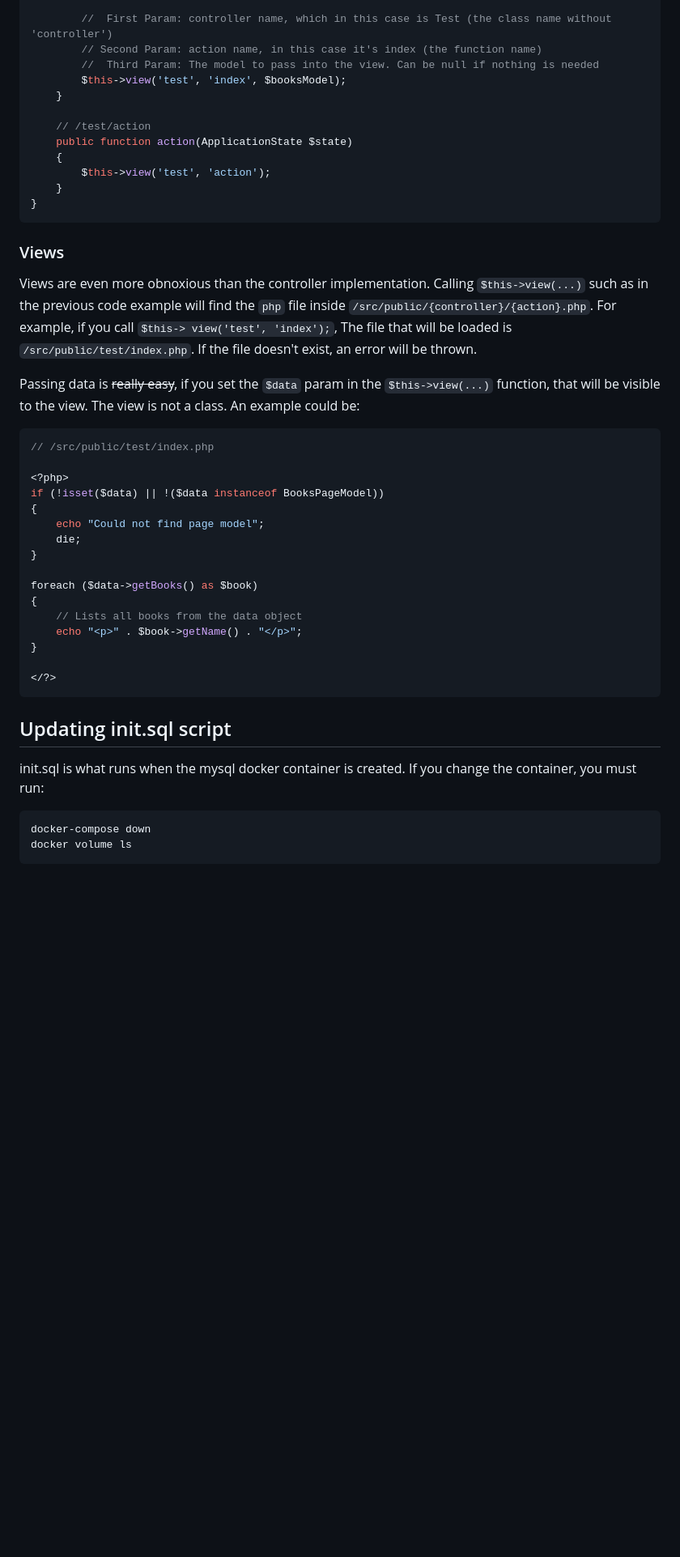
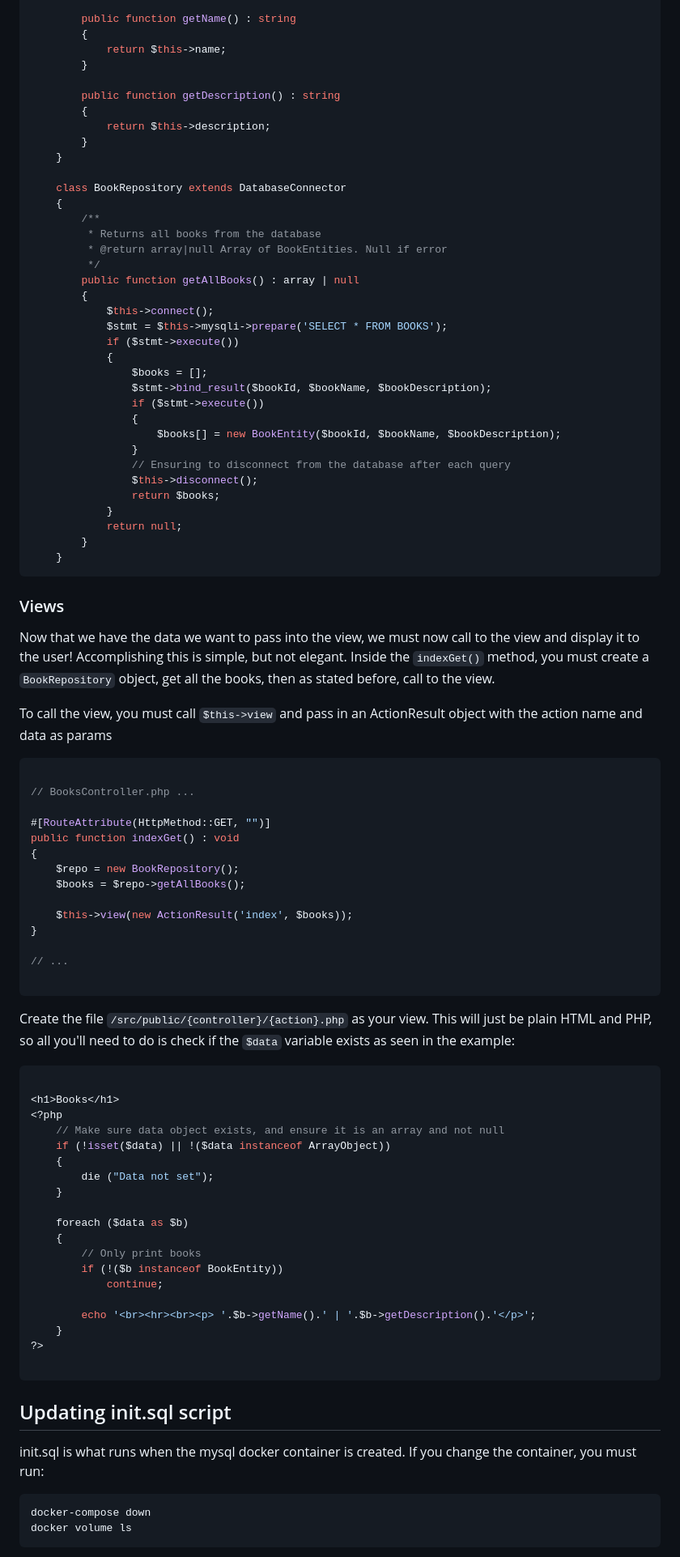
Before and after one commit to Parallax1738/bike-shop-2, a Markdown page: README.md, the part around one of its changes. Shown at 81% size. GitHub-like rendering; blank space fills up the shorter version.

````diff
--- a/README.md
+++ b/README.md
@@ -88,51 +110,97 @@ class TestController extends Controller implements IHasIndexPage
 
-		//  First Param: controller name, which in this case is Test (the class name without 'controller')
-		// Second Param: action name, in this case it's index (the function name)
-		//  Third Param: The model to pass into the view. Can be null if nothing is needed
-		$this->view('test', 'index', $booksModel);
+		public function getName() : string
+		{
+			return $this->name;
+		}
+
+		public function getDescription() : string
+		{
+			return $this->description;
+		}
 	}
 
-	// /test/action
-	public function action(ApplicationState $state)
+	class BookRepository extends DatabaseConnector
 	{
-		$this->view('test', 'action');
+		/**
+ 		 * Returns all books from the database
+		 * @return array|null Array of BookEntities. Null if error
+ 	 	 */
+		public function getAllBooks() : array | null
+		{
+			$this->connect();
+			$stmt = $this->mysqli->prepare('SELECT * FROM BOOKS');
+			if ($stmt->execute())
+			{
+				$books = [];
+				$stmt->bind_result($bookId, $bookName, $bookDescription);
+				if ($stmt->execute())
+				{
+					$books[] = new BookEntity($bookId, $bookName, $bookDescription);
+				}
+				// Ensuring to disconnect from the database after each query
+				$this->disconnect();
+				return $books;
+			}
+			return null;
+		}
 	}
-}
 ```
 
 ### Views
 
-Views are even more obnoxious than the controller implementation. Calling `$this->view(...)` such as in the previous
-code example will find the `php` file inside `/src/public/{controller}/{action}.php`. For example, if you call `$this->
-view('test', 'index');`, The file that will be loaded is `/src/public/test/index.php`. If the file doesn't exist, an
-error will be thrown.
+Now that we have the data we want to pass into the view, we must now call to the view and display it to the user!
+Accomplishing this is simple, but not elegant. Inside the `indexGet()` method, you must create a `BookRepository`
+object, get all the books, then as stated before, call to the view.
 
-Passing data is ~~really easy~~, if you set the `$data` param in the `$this->view(...)` function, that will be visible
-to the view. The view is not a class. An example could be:
+To call the view, you must call `$this->view` and pass in an ActionResult object with the action name and data as params
 
 ```php
-// /src/public/test/index.php
 
-<?php>
-if (!isset($data) || !($data instanceof BooksPageModel))
+// BooksController.php ...
+
+#[RouteAttribute(HttpMethod::GET, "")]
+public function indexGet() : void
 {
-	echo "Could not find page model";
-	die;
+	$repo = new BookRepository();
+	$books = $repo->getAllBooks();
+
+	$this->view(new ActionResult('index', $books));
 }
 
-foreach ($data->getBooks() as $book)
-{
-	// Lists all books from the data object
-	echo "<p>" . $book->getName() . "</p>";
-}
+// ...
 
-</?>
+```
+
+Create the file `/src/public/{controller}/{action}.php` as your view. This will just be plain HTML and PHP, so all
+you'll need to do is check if the `$data` variable exists as seen in the example:
+
+```php
+
+<h1>Books</h1>
+<?php
+	// Make sure data object exists, and ensure it is an array and not null
+	if (!isset($data) || !($data instanceof ArrayObject))
+	{
+		die ("Data not set");
+	}
+
+	foreach ($data as $b)
+	{
+		// Only print books
+		if (!($b instanceof BookEntity))
+			continue;
+
+		echo '<br><hr><br><p> '.$b->getName().' | '.$b->getDescription().'</p>';
+	}
+?>
+
 ```
 
 ## Updating init.sql script
+
 init.sql is what runs when the mysql docker container is created. If you change the container, you must run:
 
-```
+```shell
 docker-compose down
 docker volume ls
 ```
````
Also changed, not shown: other parts of README.md (+59 -37 lines).
